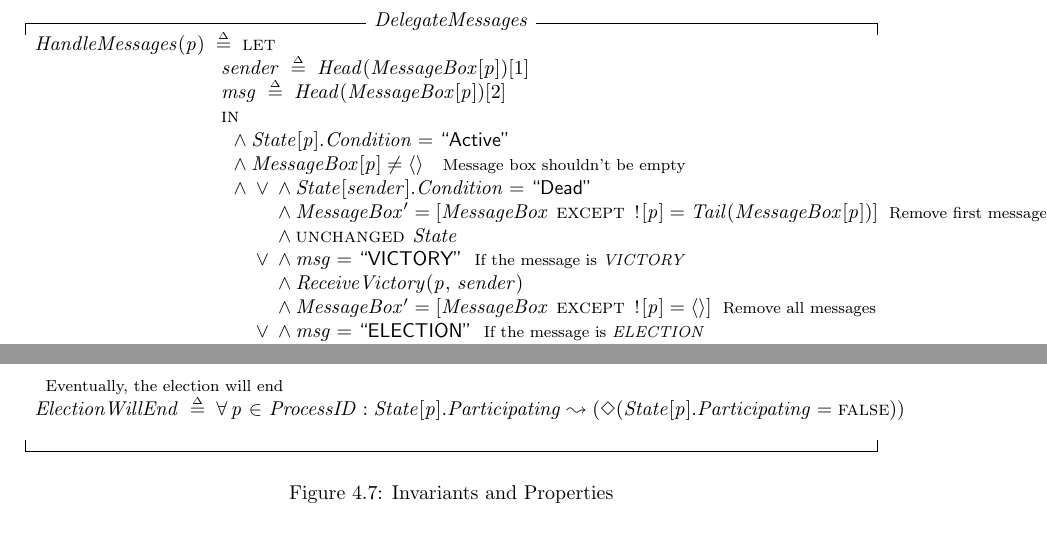
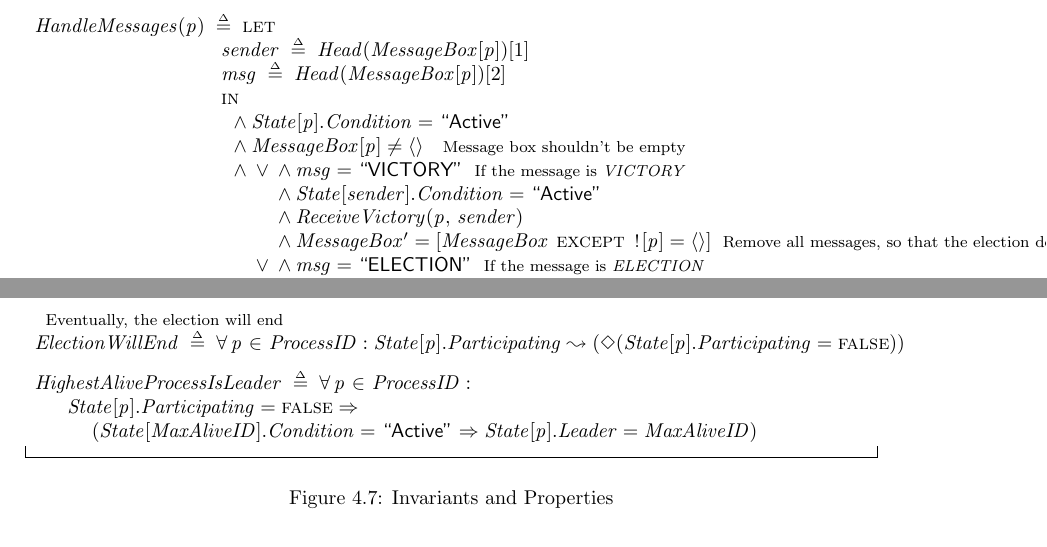
Before and after one commit to kevinvinther/BSc, a LaTeX thesis (report/report.tex): two parts of pages 12 and 21 of 33, joined at a grey line, cut at the place of the change. Compiled offline with pdfLaTeX.

Commit message:
Final commit. Version 3

```diff
--- a/report/report.tex
+++ b/report/report.tex
@@ -447,25 +448,17 @@ The \textit{ReceiveVictory} function addresses point 5 by setting the leader to
  Message box shouldn\mbox{'}t be empty
 }%
 \@xx{}%
- \@x{\@s{97.72} \.{\land} \.{\lor} \.{\land} State [ sender ] . Condition
- \.{=}\@w{Dead}}%
- \@x{\@s{119.95} \.{\land} MessageBox \.{'} \.{=} [ MessageBox {\EXCEPT}
- {\bang} [ p ] \.{=} Tail ( MessageBox [ p ] ) ]}%
-\@y{\@s{0}%
- Remove first message
-}%
-\@xx{}%
-\@x{\@s{119.95} \.{\land} {\UNCHANGED} State}%
-\@x{\@s{108.84} \.{\lor} \.{\land} msg \.{=}\@w{VICTORY}}%
+\@x{\@s{97.72} \.{\land} \.{\lor} \.{\land} msg \.{=}\@w{VICTORY}}%
 \@y{\@s{0}%
  If the message is \ensuremath{VICTORY
 }}%
 \@xx{}%
+\@x{\@s{119.95} \.{\land} State [ sender ] . Condition \.{=}\@w{Active}}%
 \@x{\@s{119.95} \.{\land} ReceiveVictory ( p ,\, sender )}%
  \@x{\@s{119.95} \.{\land} MessageBox \.{'} \.{=} [ MessageBox {\EXCEPT}
  {\bang} [ p ] \.{=} {\langle} {\rangle} ]}%
 \@y{\@s{0}%
- Remove all messages
+ Remove all messages, so that the election does not run forever.
 }%
 \@xx{}%
 \@x{\@s{108.84} \.{\lor} \.{\land} msg \.{=}\@w{ELECTION}}%
@@ -473,6 +466,7 @@ The \textit{ReceiveVictory} function addresses point 5 by setting the leader to
  If the message is \ensuremath{ELECTION
 }}%
 \@xx{}%
+\@x{\@s{119.95} \.{\land} State [ sender ] . Condition \.{=}\@w{Active}}%
 \@x{\@s{119.95} \.{\land} ReceiveElection ( p ,\, sender )}%
 \@y{\@s{0}%
  Tail is done incide \ensuremath{ReceiveElection
@@ -1037,6 +1044,10 @@ KillLeader and the next state relation (Figure \ref{ringnextleader}) are identic
  Participating \.{\leadsto} ( {\Diamond} ( State [ p ] . Participating \.{=}
  {\FALSE} ) )}%
 \@pvspace{8.0pt}%
+\@x{ HighestAliveProcessIsLeader \.{\defeq} \A\, p \.{\in} ProcessID \.{:}}%
+\@x{\@s{16.4} State [ p ] . Participating \.{=} {\FALSE} \.{\implies}}%
+ \@x{\@s{28.69} ( State [ MaxAliveID ] . Condition \.{=}\@w{Active}
+ \.{\implies} State [ p ] . Leader \.{=} MaxAliveID )}%
 
 
 \@x{}\bottombar\@xx{}%
```
Also changed, not shown: report/report.pdf, report/report.tex (38 more changed lines). Lines whose indentation alone changed are shown as unchanged.
